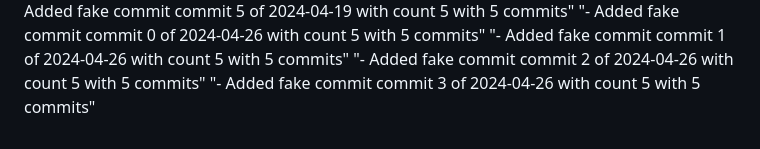
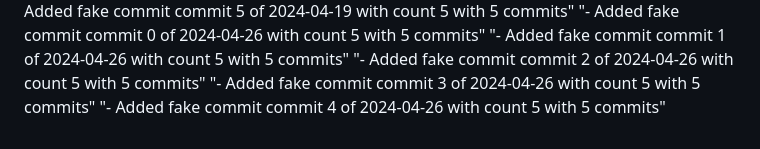
Before and after one commit to hoangquan2311/maicrap, a Markdown page: README.md, the part around the change. Drawn GitHub-style.

Commit message:
commit 4 of 2024-04-26 with count 5

```diff
--- a/README.md
+++ b/README.md
@@ -205,3 +205,4 @@ Minecraft HTML/CSS static web
 "- Added fake commit commit 1 of 2024-04-26 with count 5 with 5 commits"
 "- Added fake commit commit 2 of 2024-04-26 with count 5 with 5 commits"
 "- Added fake commit commit 3 of 2024-04-26 with count 5 with 5 commits"
+"- Added fake commit commit 4 of 2024-04-26 with count 5 with 5 commits"
```
